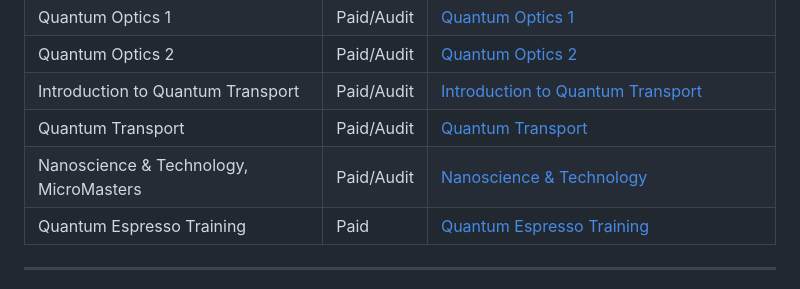
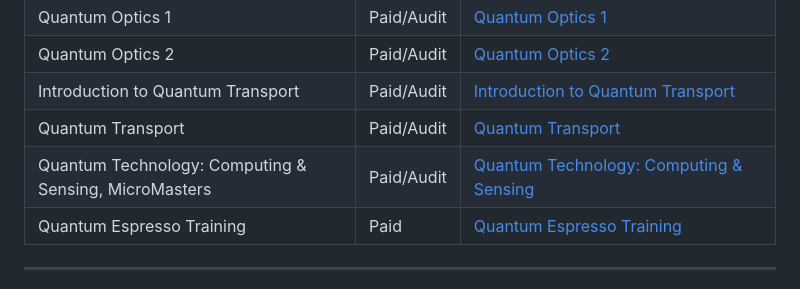
Before and after one commit to OJB-Quantum/QC-Hardware-How-To, a Markdown page: README.md, the part around the change. GitHub-like rendering.

Commit message:
Update README.md
Signed-off-by: Onri Jay Benally <88035770+OJB-Quantum@users.noreply.github.com>

```diff
--- a/README.md
+++ b/README.md
@@ -31,7 +31,7 @@ ________________________________________________________________________________
 | Quantum Optics 2                            | Paid/Audit | [Quantum Optics 2](https://www.coursera.org/learn/quantum-optics-two-photons)                                    |
 | Introduction to Quantum Transport           | Paid/Audit | [Introduction to Quantum Transport](https://www.edx.org/learn/electronics/purdue-university-introduction-to-quantum-transport) |
 | Quantum Transport                           | Paid/Audit | [Quantum Transport](https://www.edx.org/learn/nanotechnology/purdue-university-fundamentals-of-nanoelectronics-part-b-quantum-transport) |
-| Nanoscience & Technology, MicroMasters    | Paid/Audit | [Nanoscience & Technology](https://www.edx.org/masters/micromasters/purduex-nano-science-technology)           |
+| Quantum Technology: Computing & Sensing, MicroMasters    | Paid/Audit | [Quantum Technology: Computing & Sensing](https://www.edx.org/masters/micromasters/purduex-quantum-technology-computing-and-sensin)           |
 | Quantum Espresso Training                   | Paid       | [Quantum Espresso Training](https://www.udemy.com/course/quantum-espresso-softwaretraining)                     |
 
 
```
